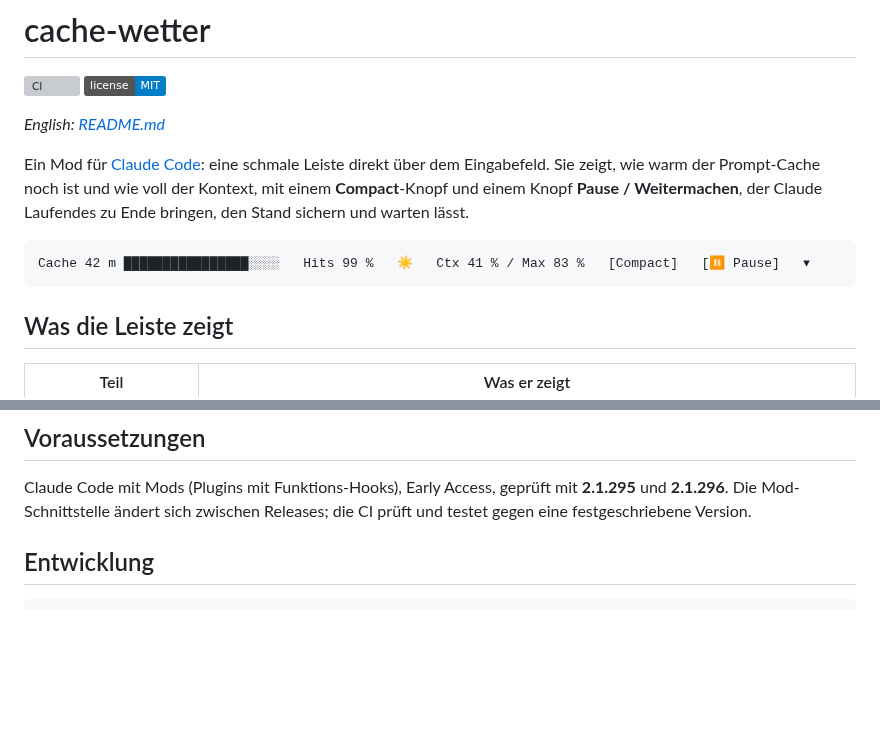
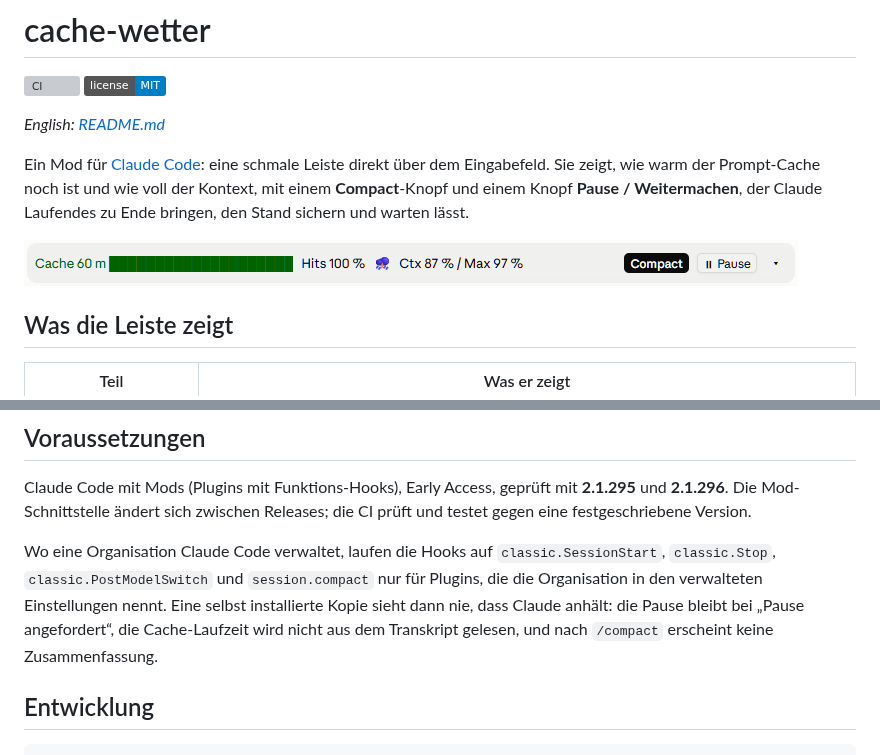
Before and after one commit to DarthSonic/cache-weather-and-pause-resume, a Markdown page: README.de.md, 2 parts joined by grey strips. Rendered like a GitHub page; pictures changed too: docs/band.png (added); badges without logos; blank space fills up the shorter version; grey boxes are pictures that could not be loaded.

````diff
--- a/README.de.md
+++ b/README.de.md
@@ -9,9 +9,7 @@ Ein Mod für [Claude Code](https://code.claude.com): eine schmale Leiste direkt
 warm der Prompt-Cache noch ist und wie voll der Kontext, mit einem **Compact**-Knopf und einem Knopf
 **Pause / Weitermachen**, der Claude Laufendes zu Ende bringen, den Stand sichern und warten lässt.
 
-```
-Cache 42 m ████████████████░░░░   Hits 99 %   ☀️   Ctx 41 % / Max 83 %   [Compact]   [⏸ Pause]   ▾
-```
+![Die Leiste von cache-wetter in der Claude-Desktop-App: Cache noch 60 Minuten, Hits 100 %, Gewitter bei 87 % einer Schwelle von 97 %, Compact hervorgehoben, der Pause-Knopf](docs/band.png)
 
 ## Was die Leiste zeigt
 
@@ -131,6 +129,11 @@ kostet keine Token.
 Claude Code mit Mods (Plugins mit Funktions-Hooks), Early Access, geprüft mit **2.1.295** und **2.1.296**. Die
 Mod-Schnittstelle ändert sich zwischen Releases; die CI prüft und testet gegen eine festgeschriebene Version.
 
+Wo eine Organisation Claude Code verwaltet, laufen die Hooks auf `classic.SessionStart`, `classic.Stop`,
+`classic.PostModelSwitch` und `session.compact` nur für Plugins, die die Organisation in den verwalteten Einstellungen
+nennt. Eine selbst installierte Kopie sieht dann nie, dass Claude anhält: die Pause bleibt bei „Pause angefordert“, die
+Cache-Laufzeit wird nicht aus dem Transkript gelesen, und nach `/compact` erscheint keine Zusammenfassung.
+
 ## Entwicklung
 
 ```
````
Also changed, not shown: README.md (+6 -3 lines), 1 other file.
